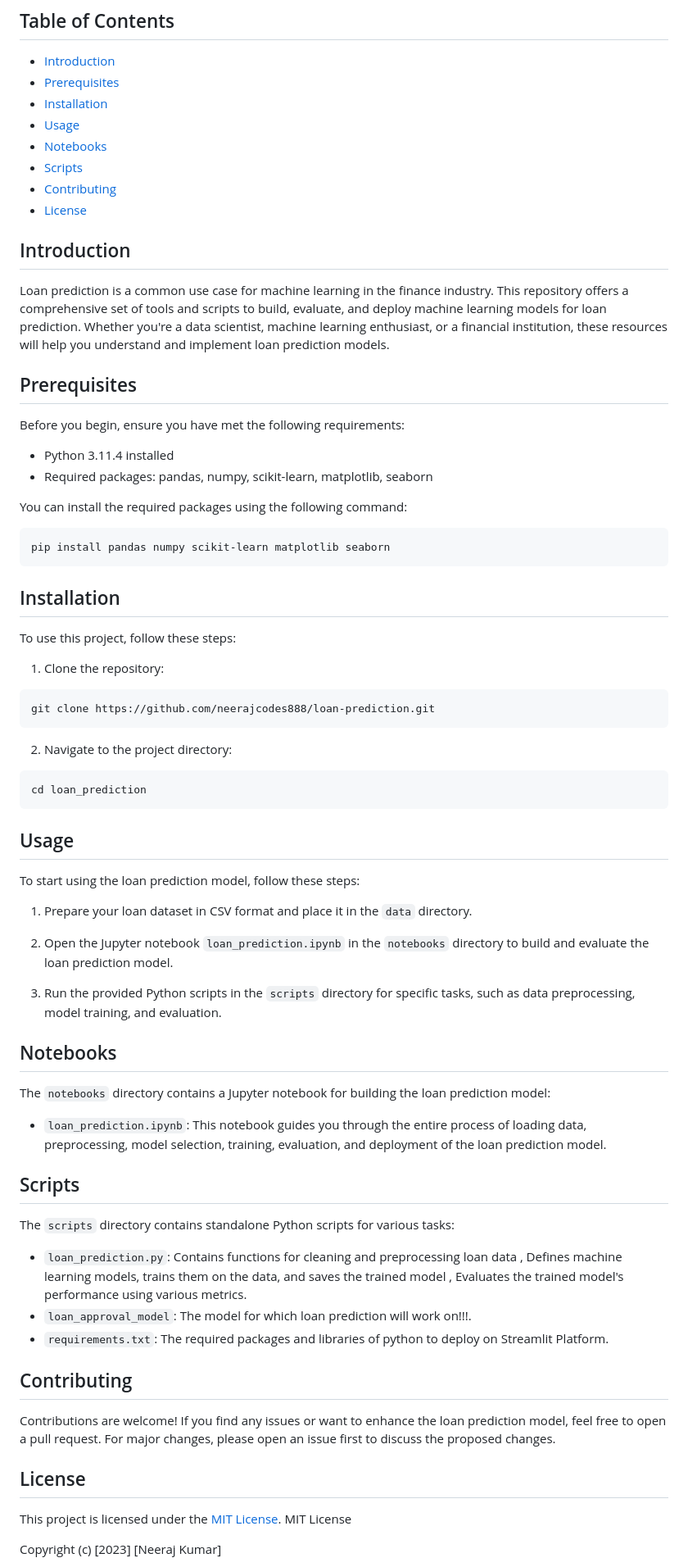
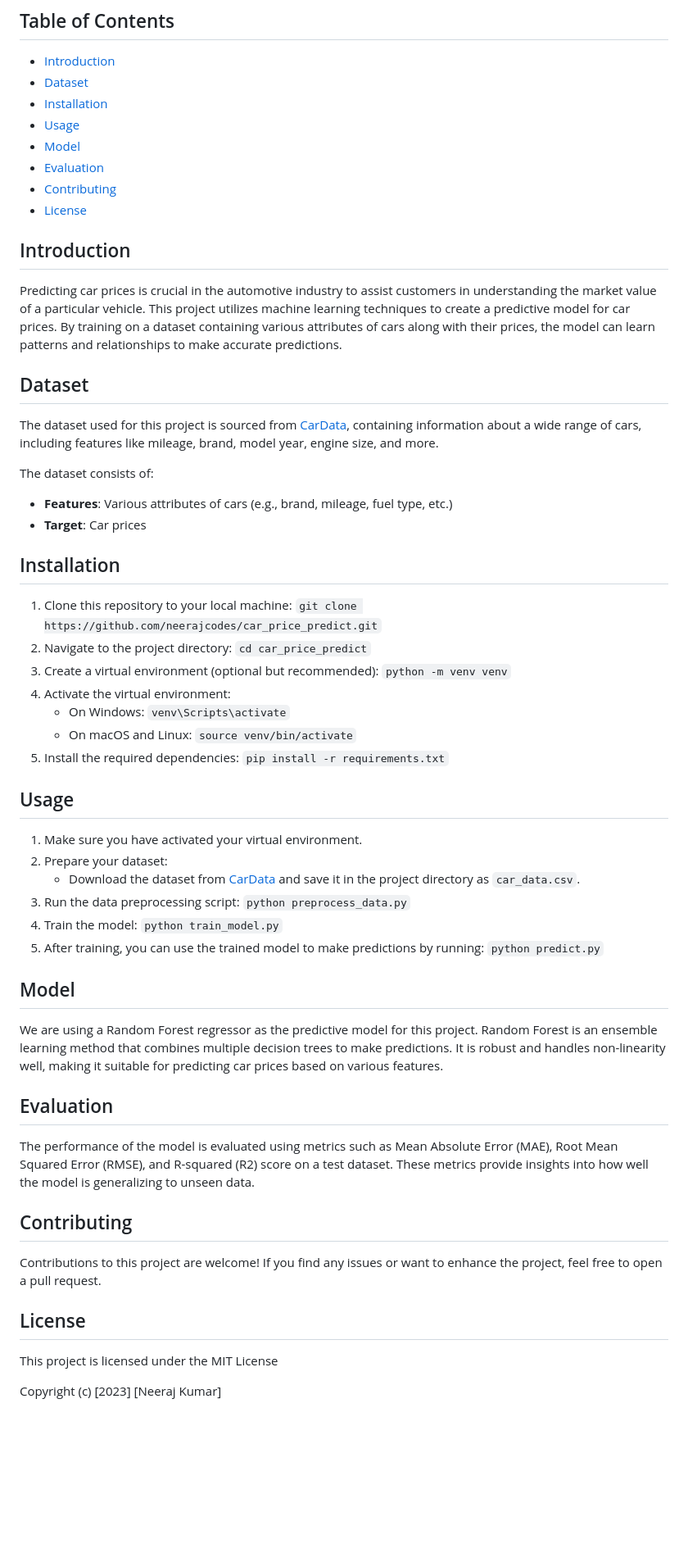
Before and after one commit to neerajcodes888/Loan-Approval-Prediction, a Markdown page: Readme.md, the part around the change printed below. Shown: that part at 82% size. Drawn GitHub-style; blank space fills up the shorter version.

````diff
--- a/Readme.md
+++ b/Readme.md
@@ -7,78 +8,60 @@ This repository contains Python scripts and Jupyter notebooks for loan predictio
 ## Table of Contents
 
 - [Introduction](#introduction)
-- [Prerequisites](#prerequisites)
+- [Dataset](#dataset)
 - [Installation](#installation)
 - [Usage](#usage)
-- [Notebooks](#notebooks)
-- [Scripts](#scripts)
+- [Model](#model)
+- [Evaluation](#evaluation)
 - [Contributing](#contributing)
 - [License](#license)
 
 ## Introduction
 
-Loan prediction is a common use case for machine learning in the finance industry. This repository offers a comprehensive set of tools and scripts to build, evaluate, and deploy machine learning models for loan prediction. Whether you're a data scientist, machine learning enthusiast, or a financial institution, these resources will help you understand and implement loan prediction models.
+Predicting car prices is crucial in the automotive industry to assist customers in understanding the market value of a particular vehicle. This project utilizes machine learning techniques to create a predictive model for car prices. By training on a dataset containing various attributes of cars along with their prices, the model can learn patterns and relationships to make accurate predictions.
 
-## Prerequisites
+## Dataset
 
-Before you begin, ensure you have met the following requirements:
+The dataset used for this project is sourced from [CarData](https://www.cardata.com/dataset), containing information about a wide range of cars, including features like mileage, brand, model year, engine size, and more.
 
-- Python 3.11.4 installed
-- Required packages: pandas, numpy, scikit-learn, matplotlib, seaborn
-
-You can install the required packages using the following command:
-
-```bash
-pip install pandas numpy scikit-learn matplotlib seaborn
-```
+The dataset consists of:
+- **Features**: Various attributes of cars (e.g., brand, mileage, fuel type, etc.)
+- **Target**: Car prices
 
 ## Installation
 
-To use this project, follow these steps:
-
-1. Clone the repository:
-
-```bash
-git clone https://github.com/neerajcodes888/loan-prediction.git
-```
-
-2. Navigate to the project directory:
-
-```bash
-cd loan_prediction
-```
+1. Clone this repository to your local machine: `git clone https://github.com/neerajcodes/car_price_predict.git`
+2. Navigate to the project directory: `cd car_price_predict`
+3. Create a virtual environment (optional but recommended): `python -m venv venv`
+4. Activate the virtual environment:
+   - On Windows: `venv\Scripts\activate`
+   - On macOS and Linux: `source venv/bin/activate`
+5. Install the required dependencies: `pip install -r requirements.txt`
 
 ## Usage
 
-To start using the loan prediction model, follow these steps:
+1. Make sure you have activated your virtual environment.
+2. Prepare your dataset:
+   - Download the dataset from [CarData](https://www.cardata.com/dataset) and save it in the project directory as `car_data.csv`.
+3. Run the data preprocessing script: `python preprocess_data.py`
+4. Train the model: `python train_model.py`
+5. After training, you can use the trained model to make predictions by running: `python predict.py`
 
-1. Prepare your loan dataset in CSV format and place it in the `data` directory.
+## Model
 
-2. Open the Jupyter notebook `loan_prediction.ipynb` in the `notebooks` directory to build and evaluate the loan prediction model.
+We are using a Random Forest regressor as the predictive model for this project. Random Forest is an ensemble learning method that combines multiple decision trees to make predictions. It is robust and handles non-linearity well, making it suitable for predicting car prices based on various features.
 
-3. Run the provided Python scripts in the `scripts` directory for specific tasks, such as data preprocessing, model training, and evaluation.
+## Evaluation
 
-## Notebooks
-
-The `notebooks` directory contains a Jupyter notebook for building the loan prediction model:
-
-- `loan_prediction.ipynb`: This notebook guides you through the entire process of loading data, preprocessing, model selection, training, evaluation, and deployment of the loan prediction model.
-
-## Scripts
-
-The `scripts` directory contains standalone Python scripts for various tasks:
-
-- `loan_prediction.py`: Contains functions for cleaning and preprocessing loan data , Defines machine learning models, trains them on the data, and saves the trained model , Evaluates the trained model's performance using various metrics.
-- `loan_approval_model`: The model for which loan prediction will work on!!!.
-- `requirements.txt`: The required packages and libraries of python to deploy on Streamlit Platform.
+The performance of the model is evaluated using metrics such as Mean Absolute Error (MAE), Root Mean Squared Error (RMSE), and R-squared (R2) score on a test dataset. These metrics provide insights into how well the model is generalizing to unseen data.
 
 ## Contributing
 
-Contributions are welcome! If you find any issues or want to enhance the loan prediction model, feel free to open a pull request. For major changes, please open an issue first to discuss the proposed changes.
+Contributions to this project are welcome! If you find any issues or want to enhance the project, feel free to open a pull request.
 
 ## License
 
-This project is licensed under the [MIT License](LICENSE).
+This project is licensed under the
 MIT License
 
 Copyright (c) [2023] [Neeraj Kumar]
````
Also changed, not shown: other parts of Readme.md (+4 -9 lines).
